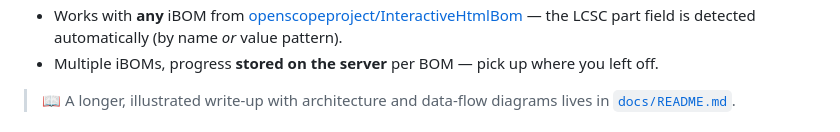
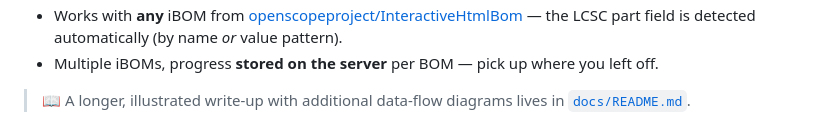
Before and after one commit to theautomatist/scan2place, a Markdown page: README.md, the part around one of its changes. Drawn GitHub-style.

```diff
--- a/README.md
+++ b/README.md
@@ -14,5 +14,5 @@ No searching. No comparing part numbers by hand. Just scan, source, place — do
   the LCSC part field is detected automatically (by name *or* value pattern).
 * Multiple iBOMs, progress **stored on the server** per BOM — pick up where you left off.
 
-> 📖 A longer, illustrated write-up with architecture and data-flow diagrams lives in
+> 📖 A longer, illustrated write-up with additional data-flow diagrams lives in
 > [`docs/README.md`](docs/README.md).
```
Also changed, not shown: other parts of README.md (+79 -0 lines), docs/README.md (+2 -2 lines).
